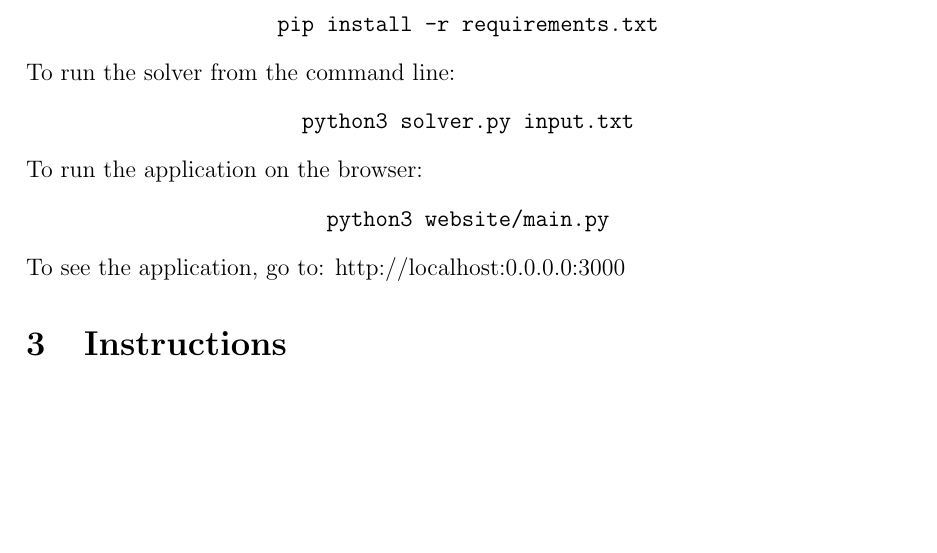
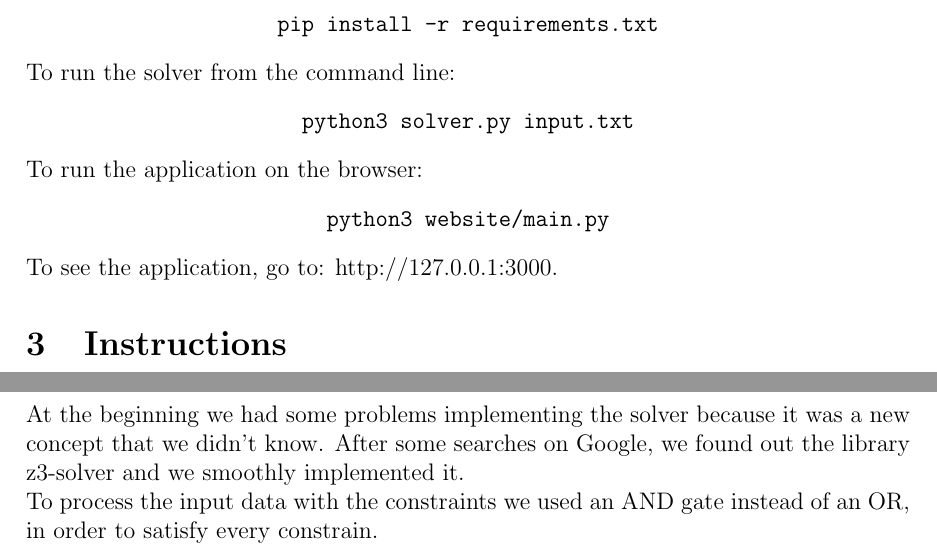
Before and after one commit to AriannaBi/SAT-solvers, a LaTeX document (report/report.tex): part of page 2 of 5 before the commit and two parts of pages 2 and 6 of 6 after it, the two joined at a grey line, cut so that both start at the same text, the shorter picture padded with empty space. Compiled offline with pdfLaTeX.

Commit message:
Fixed report

```diff
--- a/report/report.tex
+++ b/report/report.tex
@@ -80,7 +81,7 @@ To run the application on the browser:
 \begin{center}
 	\texttt{python3 website/main.py}\\
 \end{center}
-To see the application, go to: http://localhost:0.0.0.0:3000
+To see the application, go to: http://127.0.0.1:3000.
 
 
 \section{Instructions}
@@ -163,7 +164,10 @@ $\neg$(brown $\wedge$ black) \\[0.2cm]
 \end{center}
 
 We wrote the entire code for the Solver in Python, precisely in file Solver.py. To implement it we used z3-solver library, and pandas to read the input file.
+\newpage
+\section{Problems encountered}
+At the beginning we had some problems implementing the solver because it was a new concept that we didn't know. After some searches on Google, we found out the library z3-solver and we smoothly implemented it.
 
-
+To process the input data with the constraints we used an AND gate instead of an OR, in order to satisfy every constrain.
 
 \end{document}
```
Also changed, not shown: report/ass-6.pdf (added), report/ass-6g.pdf (deleted), report/report.tex (1 more changed lines), 1 other file.
